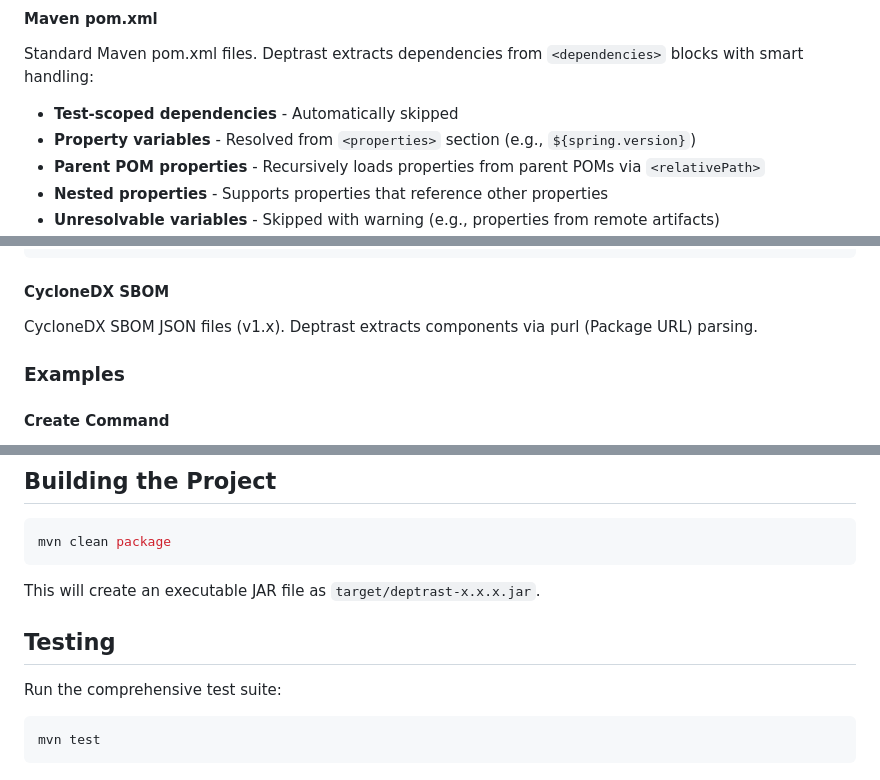
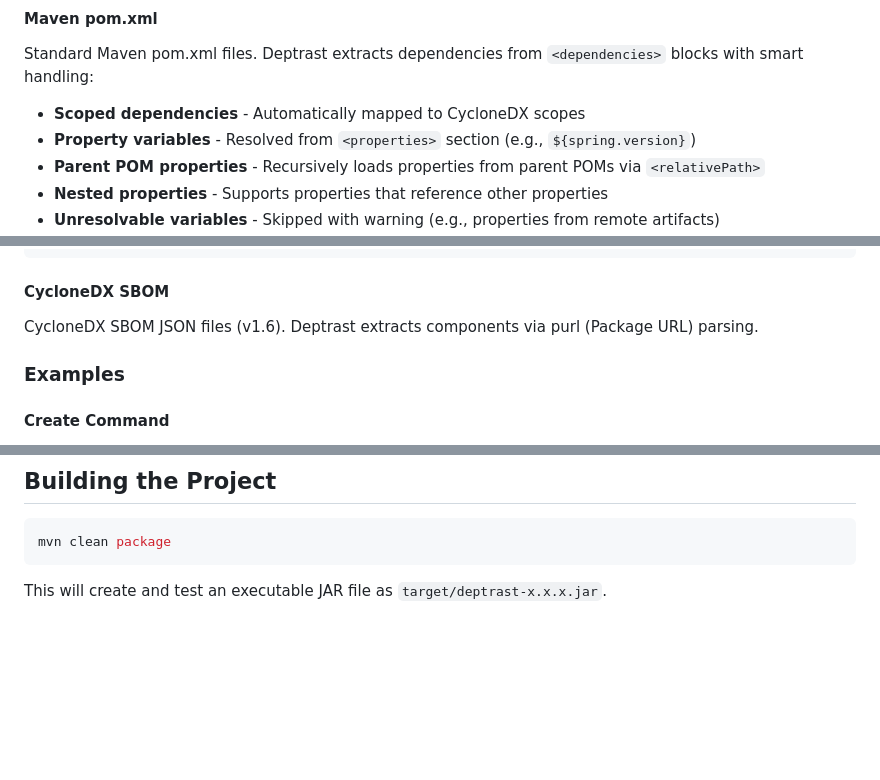
Before and after one commit to planetlevel/deptrast, a Markdown page: README.md, 3 parts joined by grey strips. GitHub-like rendering; blank space fills up the shorter version.

Commit message:
Update README for CycloneDX version and command clarity
Updated README to reflect changes in CycloneDX version and clarified the create command.

````diff
--- a/README.md
+++ b/README.md
@@ -162,7 +162,7 @@ Lines starting with `#` are treated as comments and ignored.
 
 #### Maven pom.xml
 Standard Maven pom.xml files. Deptrast extracts dependencies from `<dependencies>` blocks with smart handling:
-- **Test-scoped dependencies** - Automatically skipped
+- **Scoped dependencies** - Automatically mapped to CycloneDX scopes
 - **Property variables** - Resolved from `<properties>` section (e.g., `${spring.version}`)
 - **Parent POM properties** - Recursively loads properties from parent POMs via `<relativePath>`
 - **Nested properties** - Supports properties that reference other properties
@@ -186,7 +186,7 @@ numpy~=1.23.0
 ```
 
 #### CycloneDX SBOM
-CycloneDX SBOM JSON files (v1.x). Deptrast extracts components via purl (Package URL) parsing.
+CycloneDX SBOM JSON files (v1.6). Deptrast extracts components via purl (Package URL) parsing.
 
 ### Examples
 
@@ -316,12 +316,4 @@ deptrast create libraries.txt - --loglevel=DEBUG
 mvn clean package
 ```
 
-This will create an executable JAR file as `target/deptrast-x.x.x.jar`.
-
-## Testing
-
-Run the comprehensive test suite:
-
-```bash
-mvn test
-```
+This will create and test an executable JAR file as `target/deptrast-x.x.x.jar`.
````
